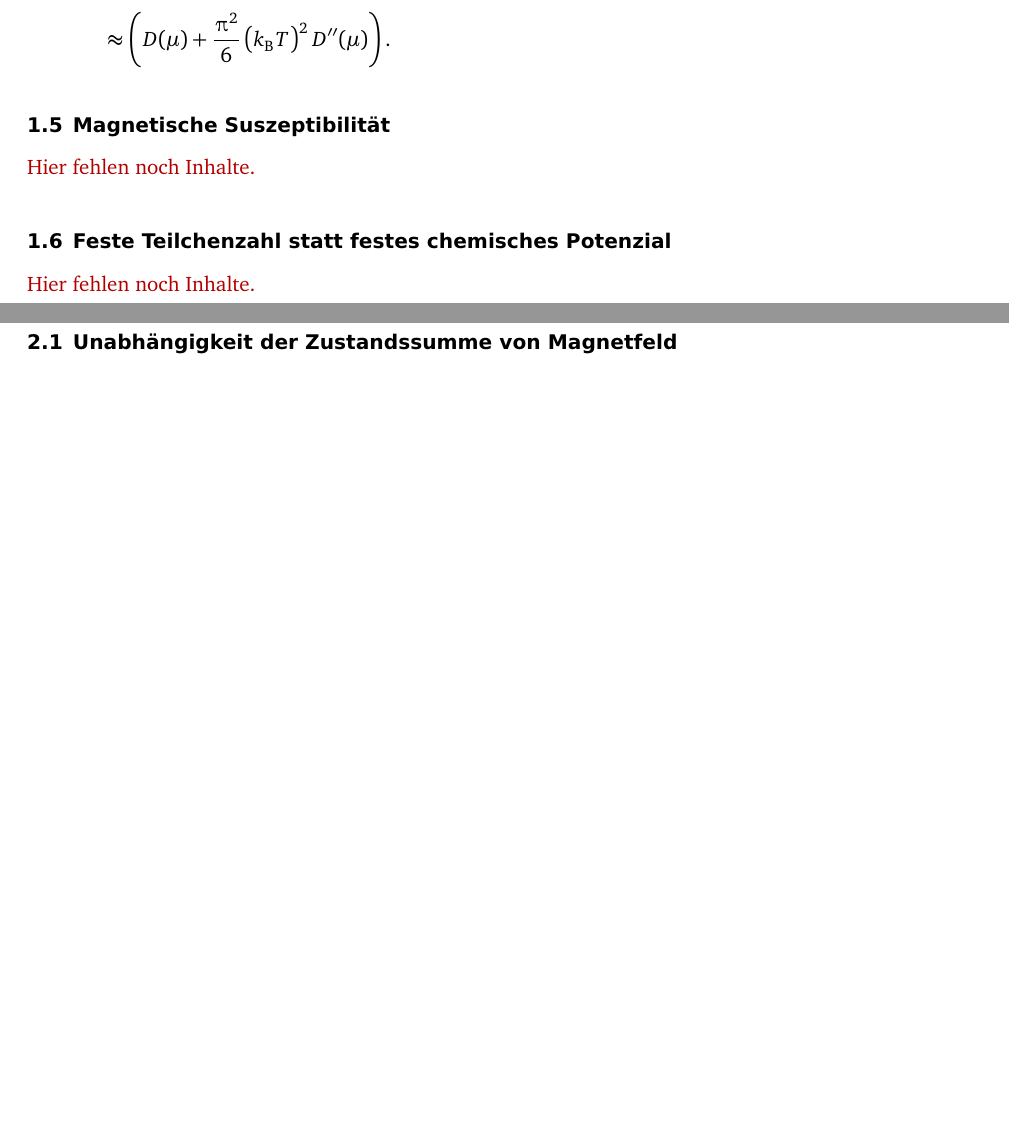
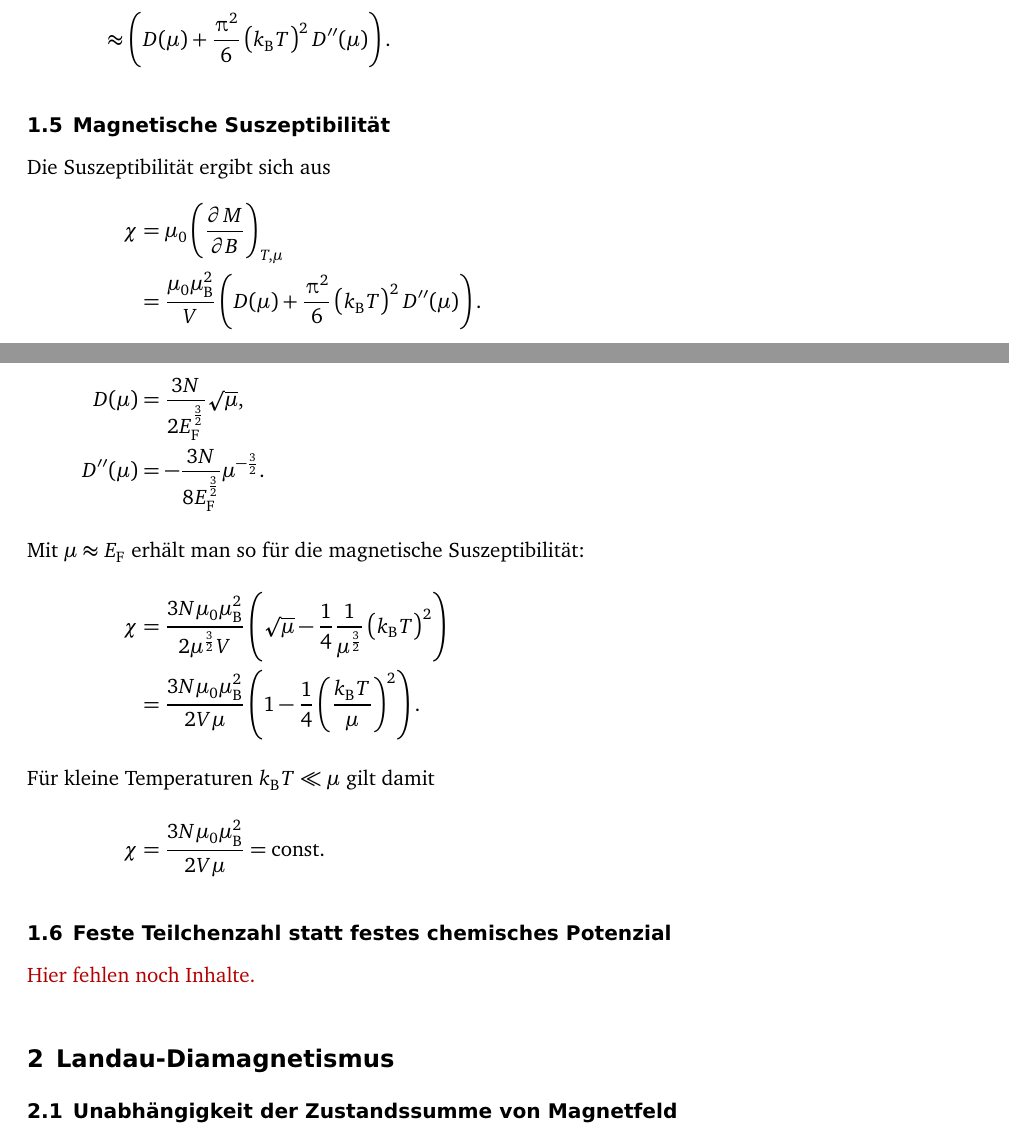
Before and after one commit to martin-ueding/physik521-Zettel, a LaTeX document (physik521-10.tex): two parts of pages 3 and 4 of 8 before the commit and two parts of pages 3 and 4 of 9 after it, joined at a grey line, cut so that both start at the same text, the shorter picture padded with empty space. Compiled offline with pdfLaTeX; an older LaTeX class or package is replaced by its successor.

Commit message:
1e fertig

```diff
--- a/physik521-10.tex
+++ b/physik521-10.tex
@@ -137,7 +137,30 @@ Die Magnetisierung des Systems ist
 
 \subsection{Magnetische Suszeptibilität}
 
-\fehlt
+Die Suszeptibilität ergibt sich aus
+\begin{align*}
+    \chi &= \mu_0\del{\dpd{M}{B}}_{T,\mu} \\
+         &= \frac{\mu_0\muB^2}{V}\del{D(\mu) + \frac{\piup^2}6\del{\kB
+    T}^2D''(\mu)}.
+    \intertext{%
+        Mit \cite[Gleichungen~3.50 und 3.74]{nolting-theo6}, erhält man für
+        die Zustandsdichte und ihre zweite Ableitung
+    }
+    D(\mu) &= \frac{3N}{2E_\text{F}^{\frac32}}\sqrt\mu, \\
+    D''(\mu) &= -\frac{3N}{8E_\text{F}^{\frac32}}\mu^{-\frac32}.
+    \intertext{%
+        Mit $\mu\approx E_\text{F}$ erhält man so für die magnetische
+        Suszeptibilität:
+    }
+    \chi &= \frac{3N\mu_0\muB^2}{2\mu^{\frac32}V}
+    \del{\sqrt\mu-\frac14\frac1{\mu^{\frac32}}\del{\kB T}^2} \\
+    &= \frac{3N\mu_0\muB^2}{2V\mu}
+    \del{1 - \frac14\del{\frac{\kB T}{\mu}}^2}.
+    \intertext{%
+        Für kleine Temperaturen $\kB T\ll\mu$ gilt damit
+    }
+    \chi &= \frac{3N\mu_0\muB^2}{2V\mu} = \text{const.}
+\end{align*}
 
 \subsection{Feste Teilchenzahl statt festes chemisches Potenzial}
 
```
